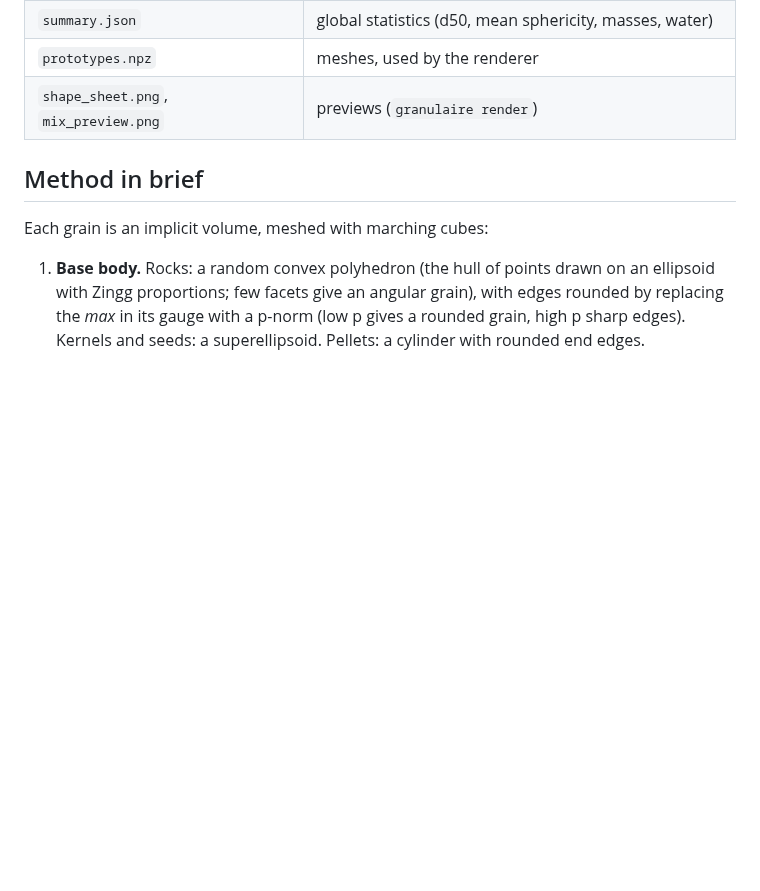
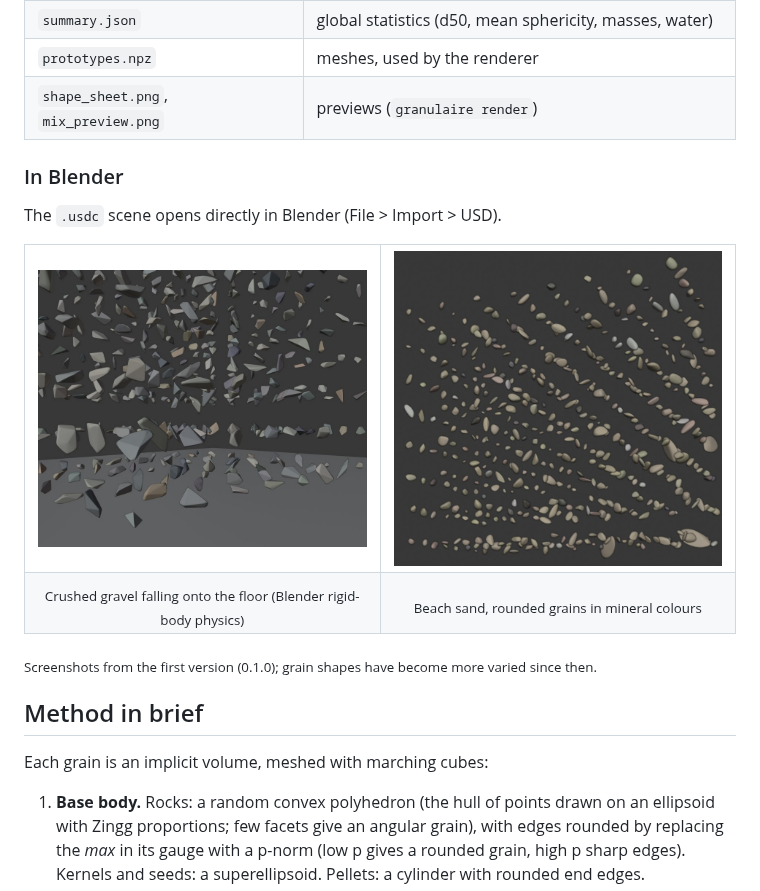
Before and after one commit to drscaon/granulaire, a Markdown page: README.md, the part around the change. Drawn GitHub-style; pictures changed too: docs/images/blender_gravel.jpg (added), docs/images/blender_sand.jpg (added); blank space fills up the shorter version.

Commit message:
docs: add Blender screenshots of gravel and sand
New "In Blender" subsection under Outputs with two crops of a Blender
screenshot: crushed gravel falling onto the floor under rigid-body
physics, and beach sand. Captioned as taken with version 0.1.0.

Co-Authored-By: Claude Opus 5.5 <noreply@anthropic.com>
Claude-Session: https://claude.ai/code/session_018N8znGwHePHcJb8413kgw5

```diff
--- a/README.md
+++ b/README.md
@@ -215,6 +215,24 @@ built on the core `UsdGeom.TetMesh`:
 | `prototypes.npz` | meshes, used by the renderer |
 | `shape_sheet.png`, `mix_preview.png` | previews (`granulaire render`) |
 
+### In Blender
+
+The `.usdc` scene opens directly in Blender (File > Import > USD).
+
+<table>
+  <tr>
+    <td width="50%"><img src="docs/images/blender_gravel.jpg" alt="Crushed gravel grains imported into Blender, falling onto the floor under rigid-body physics"></td>
+    <td width="50%"><img src="docs/images/blender_sand.jpg" alt="Beach sand grains imported into Blender, small rounded grains in varied mineral colours"></td>
+  </tr>
+  <tr>
+    <td align="center"><sub>Crushed gravel falling onto the floor (Blender rigid-body physics)</sub></td>
+    <td align="center"><sub>Beach sand, rounded grains in mineral colours</sub></td>
+  </tr>
+</table>
+
+<sub>Screenshots from the first version (0.1.0); grain shapes have become more
+varied since then.</sub>
+
 ## Method in brief
 
 Each grain is an implicit volume, meshed with marching cubes:
```
Also changed, not shown: CHANGELOG.md (+1 -0 lines).
